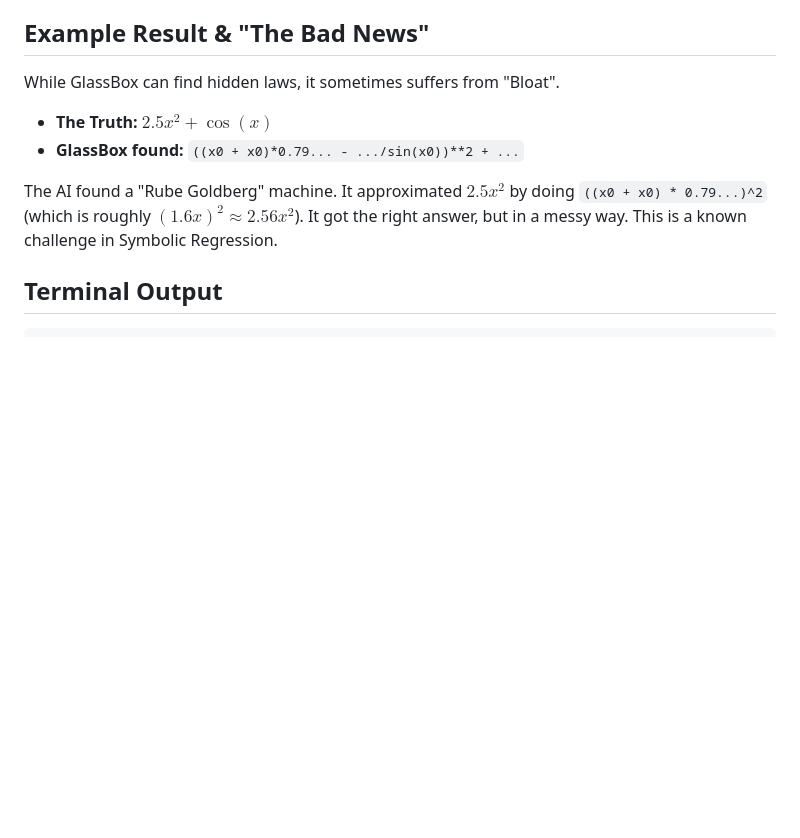
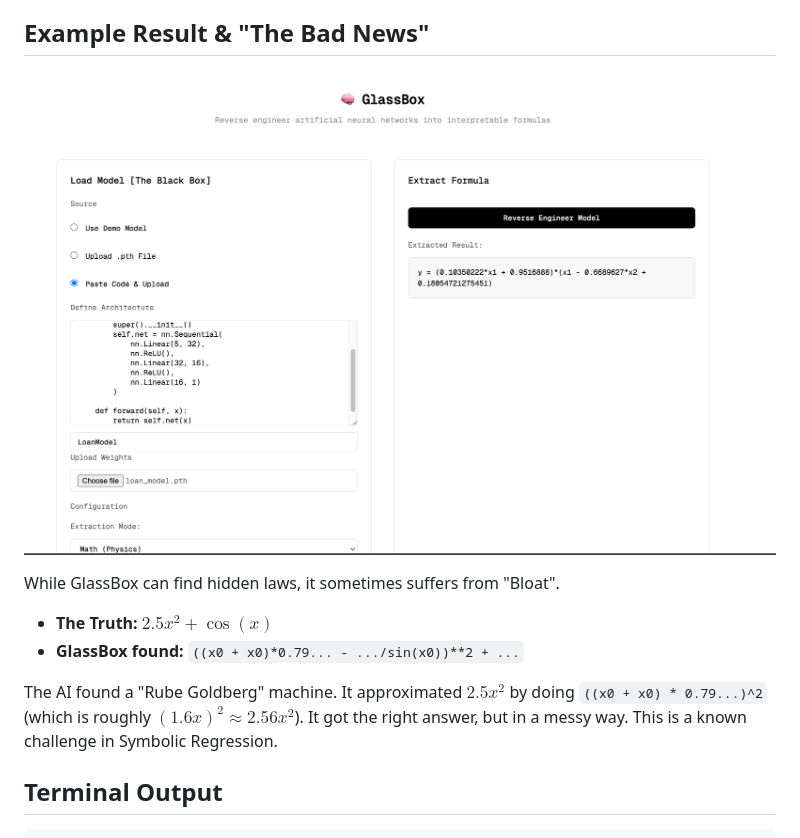
Before and after one commit to jeffasante/glassbox, a Markdown page: README.md, the part around the change. Drawn GitHub-style; pictures changed too: assets/reversed-demo.png (added); blank space fills up the shorter version.

Commit message:
Add reversed-demo image to README

```diff
--- a/README.md
+++ b/README.md
@@ -63,6 +63,8 @@ GlassBox uses a "Teacher-Student" knowledge distillation approach:
 4.  **Refinement:** The resulting equation or tree is pruned for complexity to ensure readability.
 
 ## Example Result & "The Bad News"
+
+![Reversed Demo Result](assets/reversed-demo.png)
 
 While GlassBox can find hidden laws, it sometimes suffers from "Bloat".
 
```
